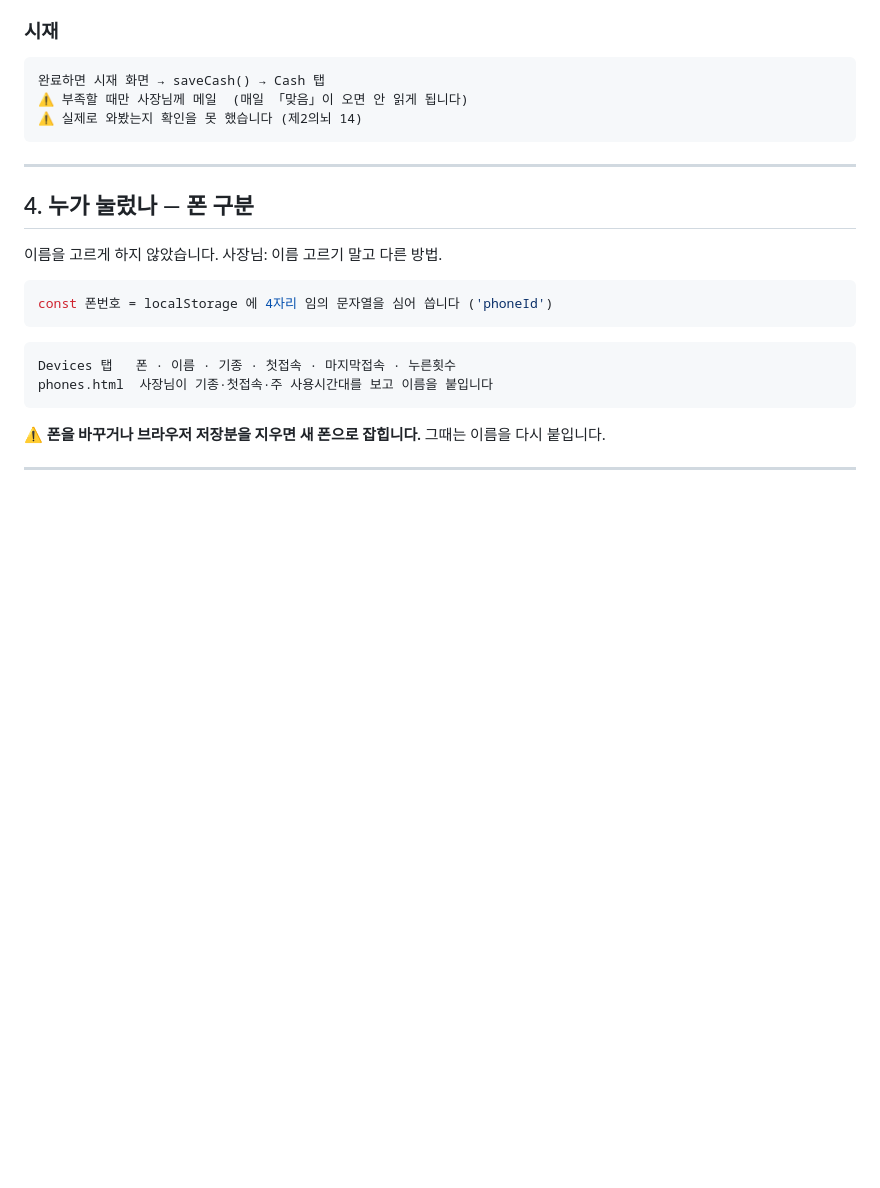
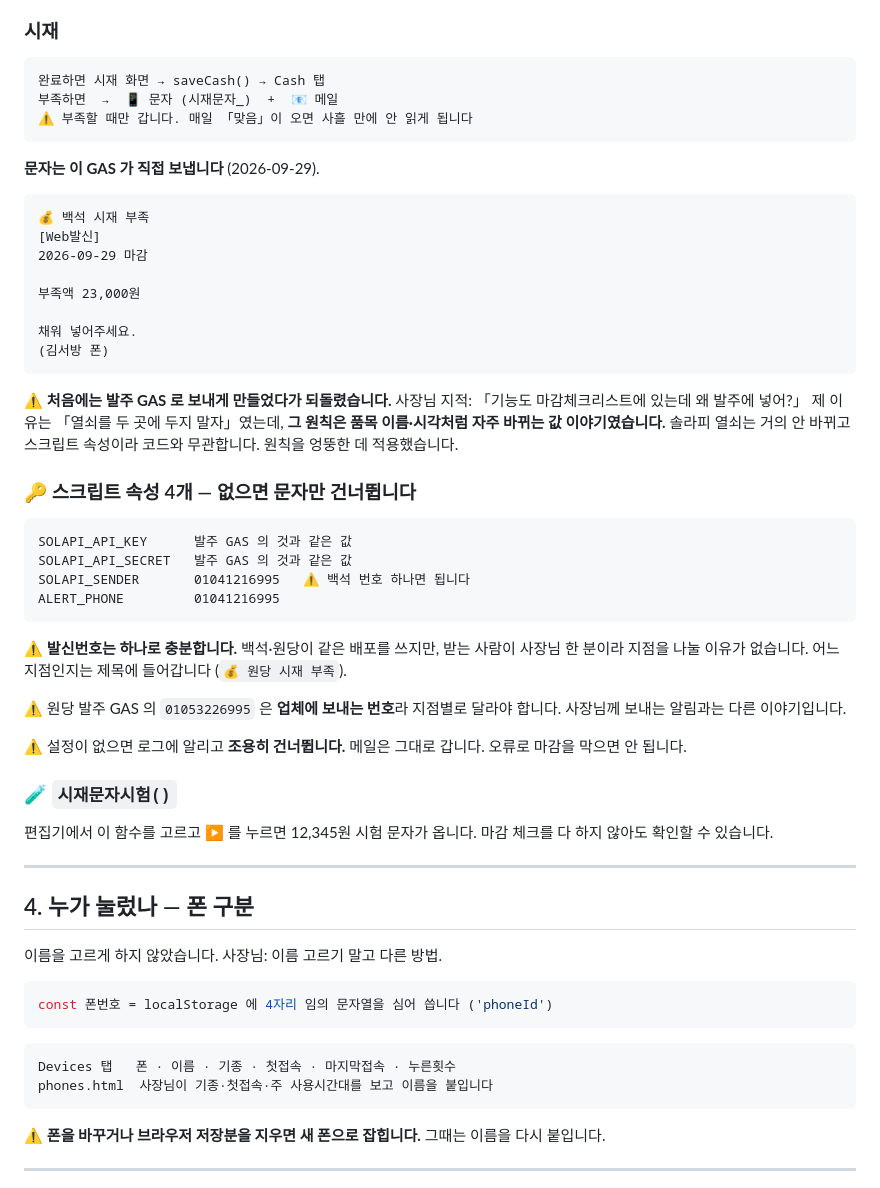
Before and after one commit to seungjin0216-star/closing-checklist, a Markdown page: APP.md, the part around the change. Rendered like a GitHub page; blank space fills up the shorter version.

Commit message:
APP.md — 시재 문자 · 스크립트 속성 4개 · 발신번호는 하나면 되는 이유

````diff
--- a/APP.md
+++ b/APP.md
@@ -232,9 +232,52 @@ Finder 목록 보기에서 수정일로 정렬하면 바로 보입니다.
 
 ```
 완료하면 시재 화면 → saveCash() → Cash 탭
-⚠️ 부족할 때만 사장님께 메일  (매일 「맞음」이 오면 안 읽게 됩니다)
-⚠️ 실제로 와봤는지 확인을 못 했습니다 (제2의뇌 14)
+부족하면  →  📱 문자 (시재문자_)  +  📧 메일
+⚠️ 부족할 때만 갑니다. 매일 「맞음」이 오면 사흘 만에 안 읽게 됩니다
 ```
+
+**문자는 이 GAS 가 직접 보냅니다** (2026-09-29).
+
+```
+💰 백석 시재 부족
+[Web발신]
+2026-09-29 마감
+
+부족액 23,000원
+
+채워 넣어주세요.
+(김서방 폰)
+```
+
+⚠️ **처음에는 발주 GAS 로 보내게 만들었다가 되돌렸습니다.**
+사장님 지적: 「기능도 마감체크리스트에 있는데 왜 발주에 넣어?」
+제 이유는 「열쇠를 두 곳에 두지 말자」였는데, **그 원칙은 품목 이름·시각처럼
+자주 바뀌는 값 이야기였습니다.** 솔라피 열쇠는 거의 안 바뀌고 스크립트 속성이라
+코드와 무관합니다. 원칙을 엉뚱한 데 적용했습니다.
+
+### 🔑 스크립트 속성 4개 — 없으면 문자만 건너뜁니다
+
+```
+SOLAPI_API_KEY      발주 GAS 의 것과 같은 값
+SOLAPI_API_SECRET   발주 GAS 의 것과 같은 값
+SOLAPI_SENDER       01041216995   ⚠️ 백석 번호 하나면 됩니다
+ALERT_PHONE         01041216995
+```
+
+⚠️ **발신번호는 하나로 충분합니다.** 백석·원당이 같은 배포를 쓰지만, 받는 사람이
+사장님 한 분이라 지점을 나눌 이유가 없습니다. 어느 지점인지는 제목에 들어갑니다
+(`💰 원당 시재 부족`).
+
+⚠️ 원당 발주 GAS 의 `01053226995` 은 **업체에 보내는 번호**라 지점별로 달라야 합니다.
+사장님께 보내는 알림과는 다른 이야기입니다.
+
+⚠️ 설정이 없으면 로그에 알리고 **조용히 건너뜁니다.** 메일은 그대로 갑니다.
+오류로 마감을 막으면 안 됩니다.
+
+### 🧪 `시재문자시험()`
+
+편집기에서 이 함수를 고르고 ▶ 를 누르면 12,345원 시험 문자가 옵니다.
+마감 체크를 다 하지 않아도 확인할 수 있습니다.
 
 ---
 
````
